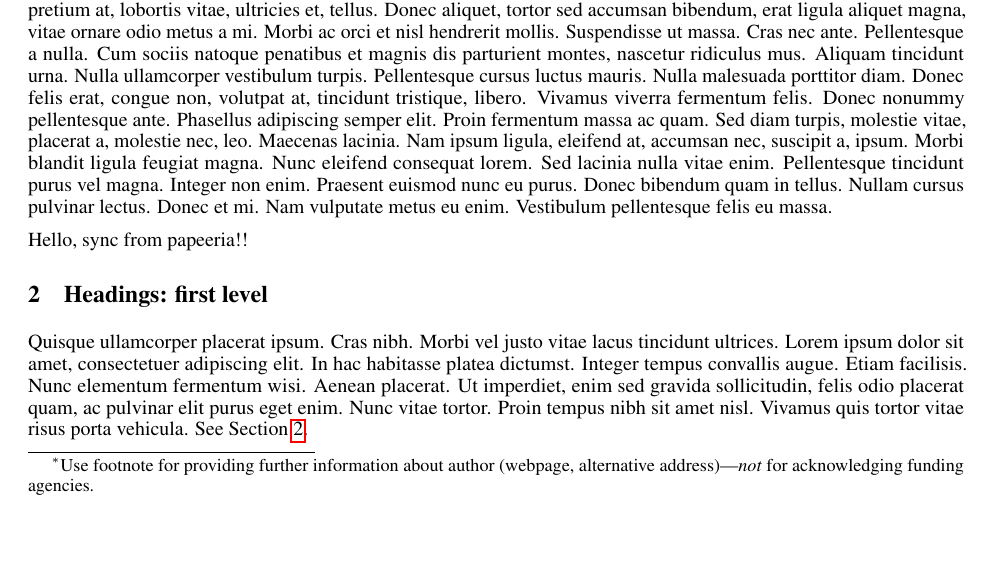
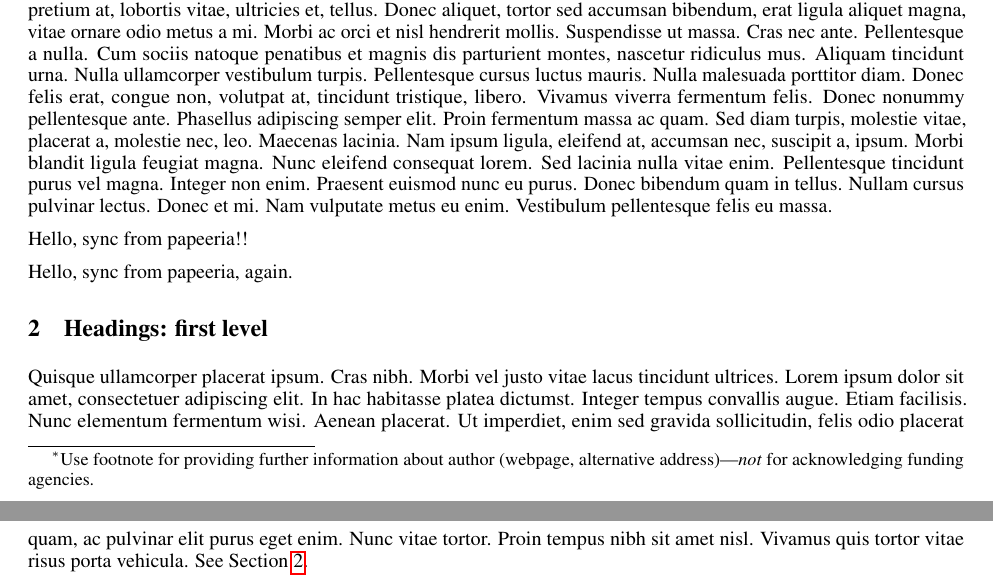
Before and after one commit to yangyutu/TestOverleaf, a LaTeX paper (template.tex): part of page 1 of 3 before the commit and two parts of pages 1 and 2 of 3 after it, the two joined at a grey line, cut so that both start at the same text, the shorter picture padded with empty space. Compiled offline with pdfLaTeX.

Commit message:
Changes from papeeria 2

```diff
--- a/template.tex
+++ b/template.tex
@@ -66,6 +66,8 @@
 
 
 Hello, sync from papeeria!!
+
+Hello, sync from papeeria, again.
 
 \section{Headings: first level}
 \label{sec:headings}
```
